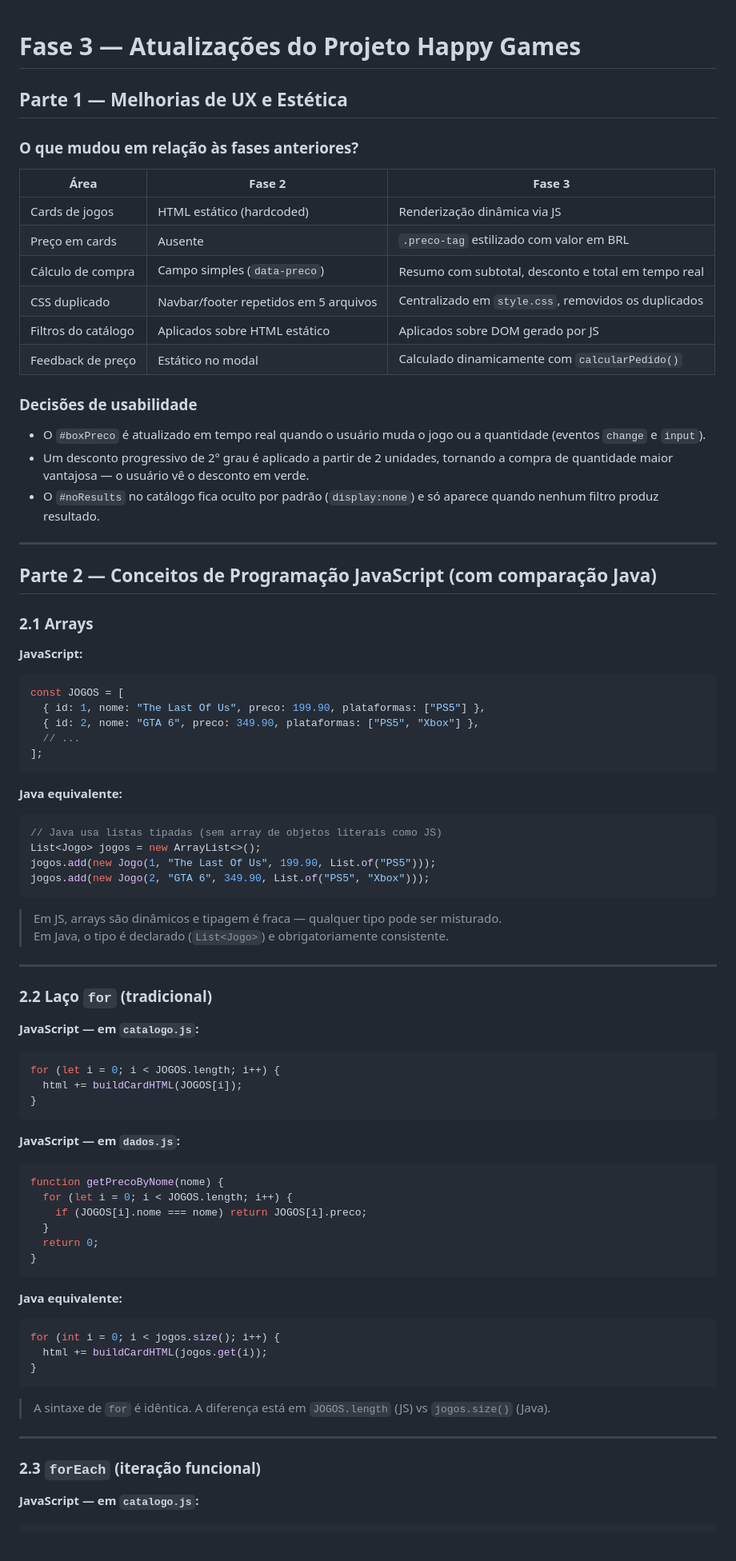
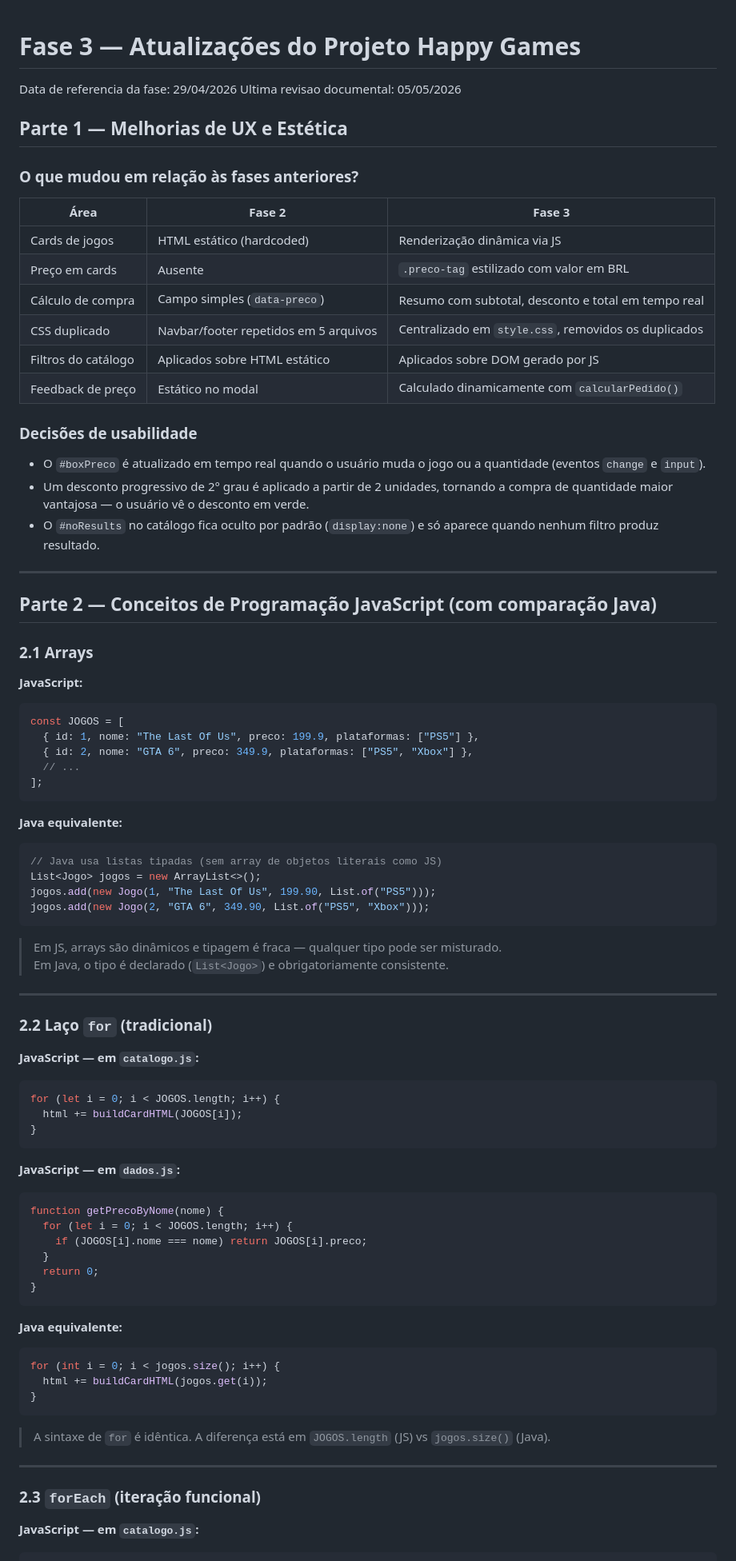
Before and after one commit to FiapOnGrupo5/happy-game, a Markdown page: docs/FASE3_ATUALIZACOES.md, the part around one of its changes. Shown at 80% size. GitHub-like rendering.

Commit message:
docs(fase3): add revision metadata

````diff
--- a/docs/FASE3_ATUALIZACOES.md
+++ b/docs/FASE3_ATUALIZACOES.md
@@ -1,19 +1,23 @@
 # Fase 3 — Atualizações do Projeto Happy Games
+
+Data de referencia da fase: 29/04/2026
+Ultima revisao documental: 05/05/2026
 
 ## Parte 1 — Melhorias de UX e Estética
 
 ### O que mudou em relação às fases anteriores?
 
-| Área | Fase 2 | Fase 3 |
-|---|---|---|
-| Cards de jogos | HTML estático (hardcoded) | Renderização dinâmica via JS |
-| Preço em cards | Ausente | `.preco-tag` estilizado com valor em BRL |
-| Cálculo de compra | Campo simples (`data-preco`) | Resumo com subtotal, desconto e total em tempo real |
-| CSS duplicado | Navbar/footer repetidos em 5 arquivos | Centralizado em `style.css`, removidos os duplicados |
-| Filtros do catálogo | Aplicados sobre HTML estático | Aplicados sobre DOM gerado por JS |
-| Feedback de preço | Estático no modal | Calculado dinamicamente com `calcularPedido()` |
+| Área                | Fase 2                                | Fase 3                                               |
+| ------------------- | ------------------------------------- | ---------------------------------------------------- |
+| Cards de jogos      | HTML estático (hardcoded)             | Renderização dinâmica via JS                         |
+| Preço em cards      | Ausente                               | `.preco-tag` estilizado com valor em BRL             |
+| Cálculo de compra   | Campo simples (`data-preco`)          | Resumo com subtotal, desconto e total em tempo real  |
+| CSS duplicado       | Navbar/footer repetidos em 5 arquivos | Centralizado em `style.css`, removidos os duplicados |
+| Filtros do catálogo | Aplicados sobre HTML estático         | Aplicados sobre DOM gerado por JS                    |
+| Feedback de preço   | Estático no modal                     | Calculado dinamicamente com `calcularPedido()`       |
 
 ### Decisões de usabilidade
+
 - O `#boxPreco` é atualizado em tempo real quando o usuário muda o jogo ou a quantidade (eventos `change` e `input`).
 - Um desconto progressivo de 2° grau é aplicado a partir de 2 unidades, tornando a compra de quantidade maior vantajosa — o usuário vê o desconto em verde.
 - O `#noResults` no catálogo fica oculto por padrão (`display:none`) e só aparece quando nenhum filtro produz resultado.
@@ -25,15 +29,17 @@
 ### 2.1 Arrays
 
 **JavaScript:**
+
 ```javascript
 const JOGOS = [
-  { id: 1, nome: "The Last Of Us", preco: 199.90, plataformas: ["PS5"] },
-  { id: 2, nome: "GTA 6", preco: 349.90, plataformas: ["PS5", "Xbox"] },
+  { id: 1, nome: "The Last Of Us", preco: 199.9, plataformas: ["PS5"] },
+  { id: 2, nome: "GTA 6", preco: 349.9, plataformas: ["PS5", "Xbox"] },
   // ...
 ];
 ```
 
 **Java equivalente:**
+
 ```java
 // Java usa listas tipadas (sem array de objetos literais como JS)
 List<Jogo> jogos = new ArrayList<>();
@@ -49,6 +55,7 @@ jogos.add(new Jogo(2, "GTA 6", 349.90, List.of("PS5", "Xbox")));
 ### 2.2 Laço `for` (tradicional)
 
 **JavaScript — em `catalogo.js`:**
+
 ```javascript
 for (let i = 0; i < JOGOS.length; i++) {
   html += buildCardHTML(JOGOS[i]);
@@ -56,6 +63,7 @@ for (let i = 0; i < JOGOS.length; i++) {
 ```
 
 **JavaScript — em `dados.js`:**
+
 ```javascript
 function getPrecoByNome(nome) {
   for (let i = 0; i < JOGOS.length; i++) {
@@ -66,6 +74,7 @@ function getPrecoByNome(nome) {
 ```
 
 **Java equivalente:**
+
 ```java
 for (int i = 0; i < jogos.size(); i++) {
   html += buildCardHTML(jogos.get(i));
@@ -79,4 +88,5 @@ for (int i = 0; i < jogos.size(); i++) {
 ### 2.3 `forEach` (iteração funcional)
 
 **JavaScript — em `catalogo.js`:**
+
 ```javascript
````
Also changed, not shown: other parts of docs/FASE3_ATUALIZACOES.md (+22 -15 lines).
